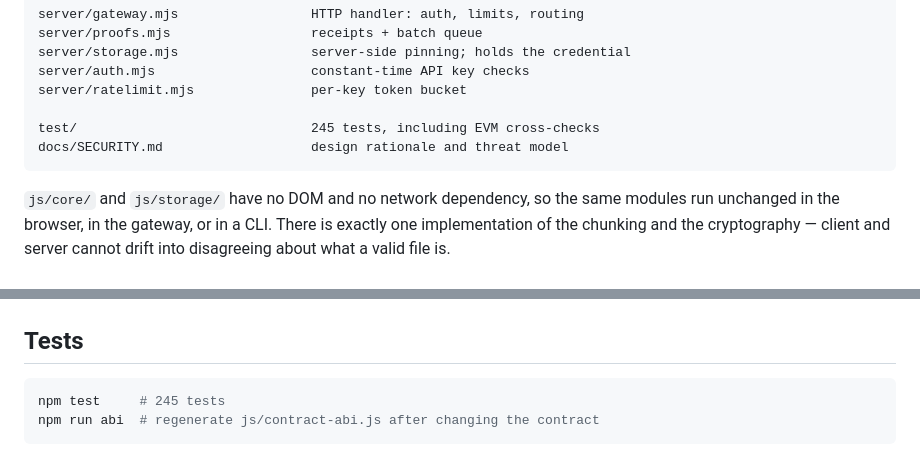
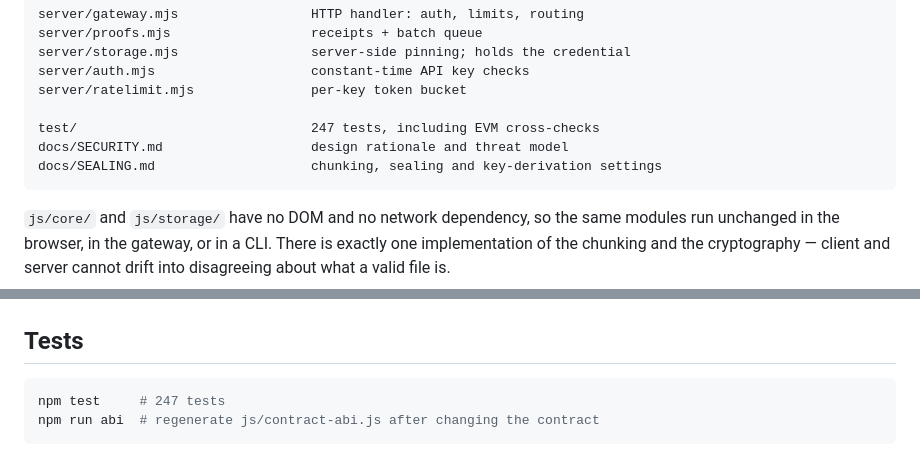
Before and after one commit to nishchal-gond/OREOCHAIN, a Markdown page: Readme.md, 2 parts joined by grey strips. Drawn GitHub-style.

````diff
--- a/Readme.md
+++ b/Readme.md
@@ -283,8 +283,9 @@ server/storage.mjs                 server-side pinning; holds the credential
 server/auth.mjs                    constant-time API key checks
 server/ratelimit.mjs               per-key token bucket
 
-test/                              245 tests, including EVM cross-checks
+test/                              247 tests, including EVM cross-checks
 docs/SECURITY.md                   design rationale and threat model
+docs/SEALING.md                    chunking, sealing and key-derivation settings
 ```
 
 `js/core/` and `js/storage/` have no DOM and no network dependency, so the same
@@ -327,7 +328,7 @@ every field in one before a single cryptographic check runs:
 ## Tests
 
 ```bash
-npm test     # 245 tests
+npm test     # 247 tests
 npm run abi  # regenerate js/contract-abi.js after changing the contract
 ```
 
````
Also changed, not shown: docs/SEALING.md (added, +177 -0 lines).
